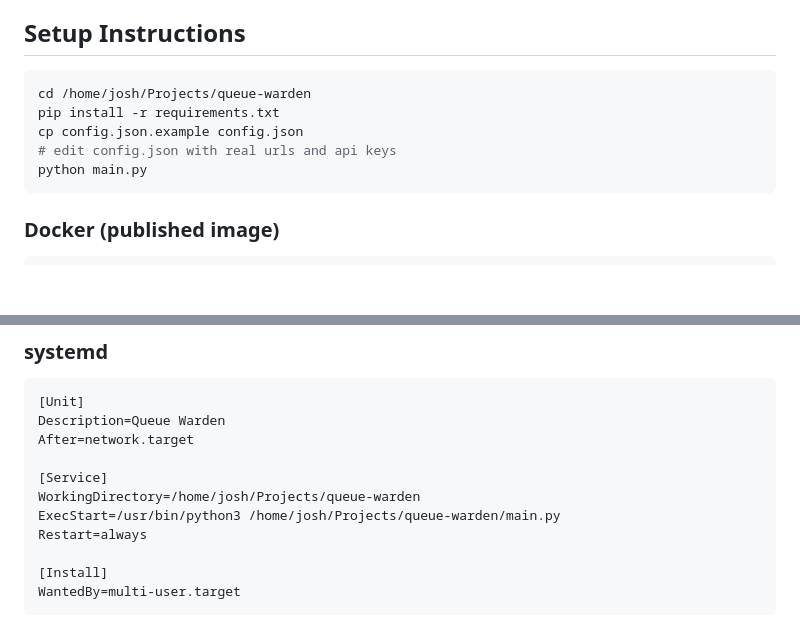
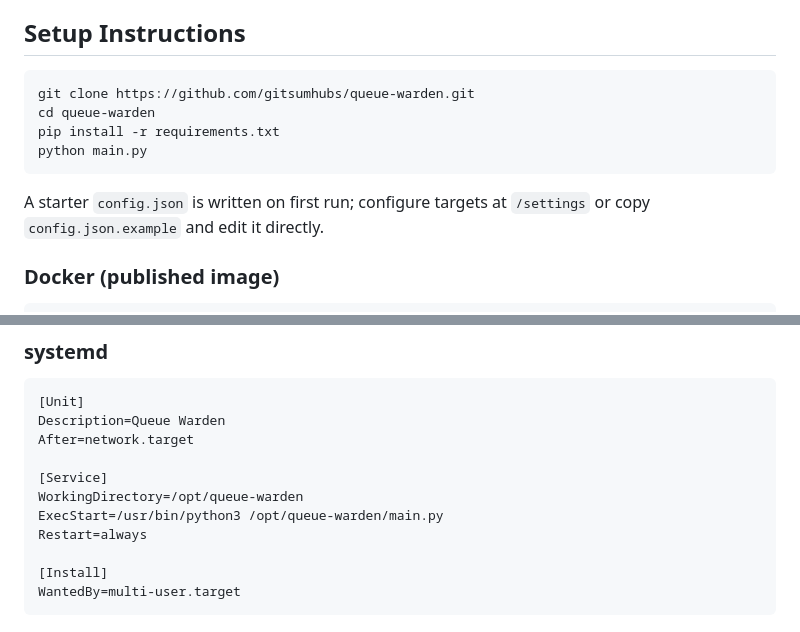
Before and after one commit to gitsumhubs/queue-warden, a Markdown page: RECREATE.md, 2 parts joined by grey strips. GitHub-like rendering; blank space fills up the shorter version.

````diff
--- a/RECREATE.md
+++ b/RECREATE.md
@@ -64,12 +64,14 @@ from the target's `name`, upper-cased with hyphens as underscores.
 ## Setup Instructions
 
 ```bash
-cd /home/josh/Projects/queue-warden
+git clone https://github.com/gitsumhubs/queue-warden.git
+cd queue-warden
 pip install -r requirements.txt
-cp config.json.example config.json
-# edit config.json with real urls and api keys
 python main.py
 ```
+
+A starter `config.json` is written on first run; configure targets at `/settings` or copy
+`config.json.example` and edit it directly.
 
 ### Docker (published image)
 
@@ -102,8 +104,8 @@ Description=Queue Warden
 After=network.target
 
 [Service]
-WorkingDirectory=/home/josh/Projects/queue-warden
-ExecStart=/usr/bin/python3 /home/josh/Projects/queue-warden/main.py
+WorkingDirectory=/opt/queue-warden
+ExecStart=/usr/bin/python3 /opt/queue-warden/main.py
 Restart=always
 
 [Install]
````
Also changed, not shown: README.md (+40 -24 lines).
